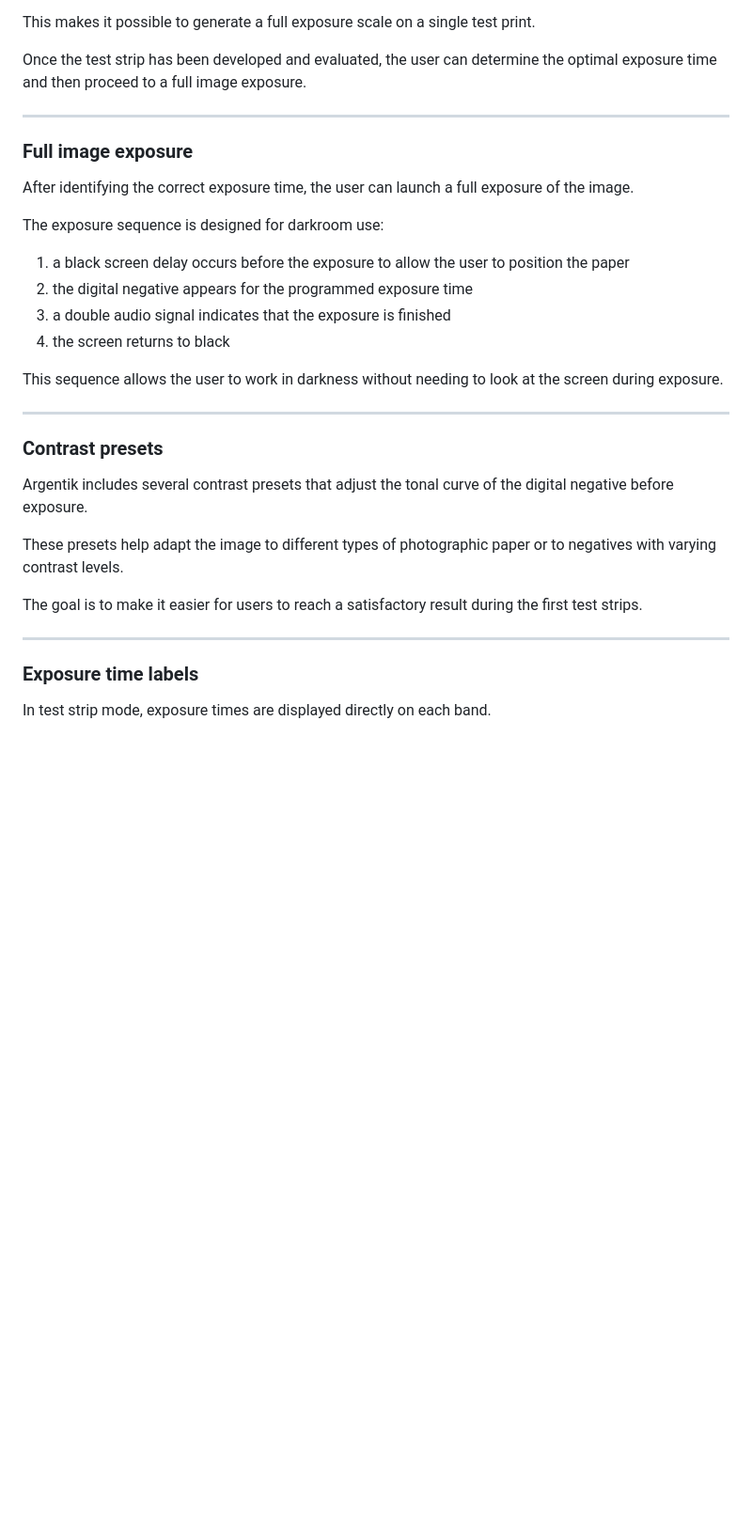
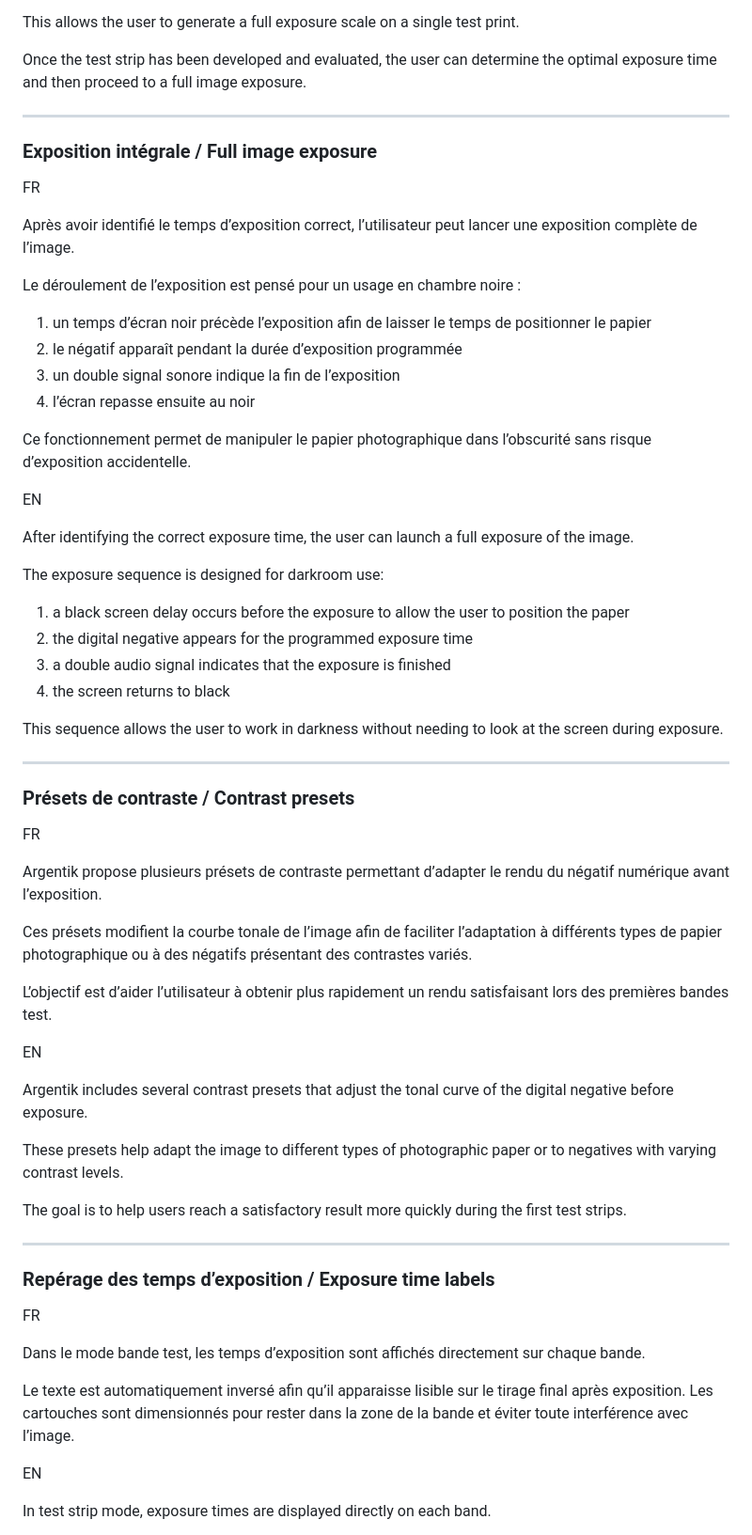
Before and after one commit to vuillem/Argentik, a Markdown page: README.md, the part around one of its changes. Shown at 94% size. Rendered like a GitHub page; blank space fills up the shorter version.

```diff
--- a/README.md
+++ b/README.md
@@ -34,12 +67,27 @@ The parameters that can be adjusted are:
 - number of bands
 
-This makes it possible to generate a full exposure scale on a single test print.
+This allows the user to generate a full exposure scale on a single test print.
 
 Once the test strip has been developed and evaluated, the user can determine the optimal exposure time and then proceed to a full image exposure.
 
 ---
 
-### Full image exposure
+### Exposition intégrale / Full image exposure
+
+FR
+
+Après avoir identifié le temps d’exposition correct, l’utilisateur peut lancer une exposition complète de l’image.
+
+Le déroulement de l’exposition est pensé pour un usage en chambre noire :
+
+1. un temps d’écran noir précède l’exposition afin de laisser le temps de positionner le papier
+2. le négatif apparaît pendant la durée d’exposition programmée
+3. un double signal sonore indique la fin de l’exposition
+4. l’écran repasse ensuite au noir
+
+Ce fonctionnement permet de manipuler le papier photographique dans l’obscurité sans risque d’exposition accidentelle.
+
+EN
 
 After identifying the correct exposure time, the user can launch a full exposure of the image.
 
@@ -54,17 +102,35 @@ This sequence allows the user to work in darkness without needing to look at the
 
 ---
 
-### Contrast presets
+### Présets de contraste / Contrast presets
+
+FR
+
+Argentik propose plusieurs présets de contraste permettant d’adapter le rendu du négatif numérique avant l’exposition.
+
+Ces présets modifient la courbe tonale de l’image afin de faciliter l’adaptation à différents types de papier photographique ou à des négatifs présentant des contrastes variés.
+
+L’objectif est d’aider l’utilisateur à obtenir plus rapidement un rendu satisfaisant lors des premières bandes test.
+
+EN
 
 Argentik includes several contrast presets that adjust the tonal curve of the digital negative before exposure.
 
 These presets help adapt the image to different types of photographic paper or to negatives with varying contrast levels.
 
-The goal is to make it easier for users to reach a satisfactory result during the first test strips.
+The goal is to help users reach a satisfactory result more quickly during the first test strips.
 
 ---
 
-### Exposure time labels
+### Repérage des temps d’exposition / Exposure time labels
+
+FR
+
+Dans le mode bande test, les temps d’exposition sont affichés directement sur chaque bande.
+
+Le texte est automatiquement inversé afin qu’il apparaisse lisible sur le tirage final après exposition. Les cartouches sont dimensionnés pour rester dans la zone de la bande et éviter toute interférence avec l’image.
+
+EN
 
 In test strip mode, exposure times are displayed directly on each band.
 
```
Also changed, not shown: other parts of README.md (+89 -136 lines).
